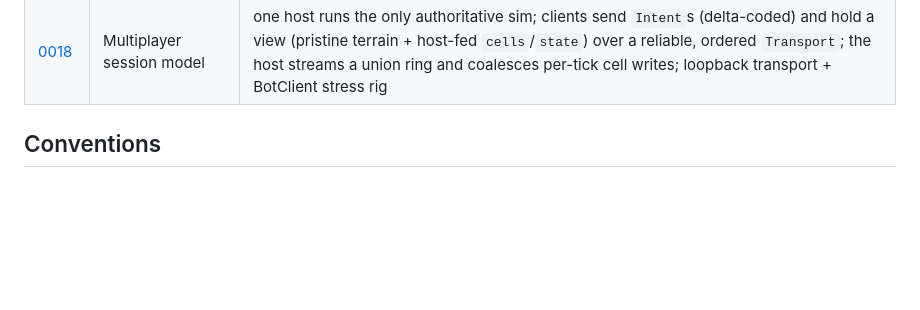
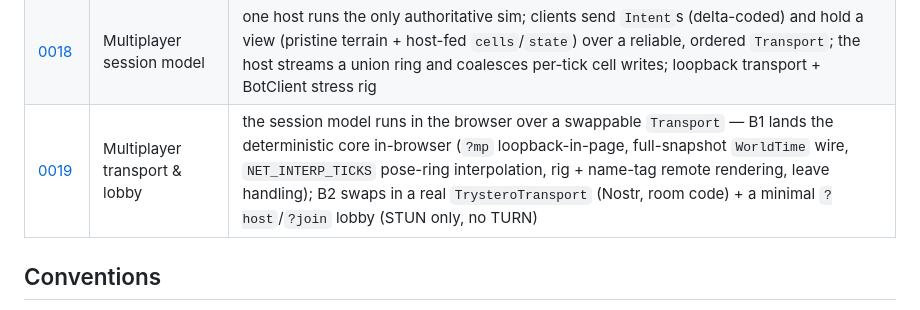
Before and after one commit to llupin4/block-world, a Markdown page: docs/adr/README.md, the part around the change. GitHub-like rendering; blank space fills up the shorter version.

```diff
--- a/docs/adr/README.md
+++ b/docs/adr/README.md
@@ -25,6 +25,7 @@ recoverable via git history at pre-restructure `main`, `0cf878c`).
 | [0016](0016-mobs-possession-spectator.md) | Mobs, possession & spectator | a deer kind with sim-owned wander AI, drive-any-entity possession (view + controller swap), and the single spectator ghost; box-part rigs |
 | [0017](0017-replay.md) | Replay | a session is a snapshot + a delta-coded intent log, recorded (`R`) to a `replays` IDB store (browsable via the `#replays` panel) and played back deterministically on a fresh world; the camera follows the recorded perspective |
 | [0018](0018-multiplayer-session-model.md) | Multiplayer session model | one host runs the only authoritative sim; clients send `Intent`s (delta-coded) and hold a view (pristine terrain + host-fed `cells`/`state`) over a reliable, ordered `Transport`; the host streams a union ring and coalesces per-tick cell writes; loopback transport + BotClient stress rig |
+| [0019](0019-multiplayer-transport-lobby.md) | Multiplayer transport & lobby | the session model runs in the browser over a swappable `Transport` — B1 lands the deterministic core in-browser (`?mp` loopback-in-page, full-snapshot `WorldTime` wire, `NET_INTERP_TICKS` pose-ring interpolation, rig + name-tag remote rendering, leave handling); B2 swaps in a real `TrysteroTransport` (Nostr, room code) + a minimal `?host`/`?join` lobby (STUN only, no TURN) |
 
 ## Conventions
 
```
Also changed, not shown: TODO.md (+32 -0 lines), docs/adr/0019-multiplayer-transport-lobby.md (added, +176 -0 lines).
